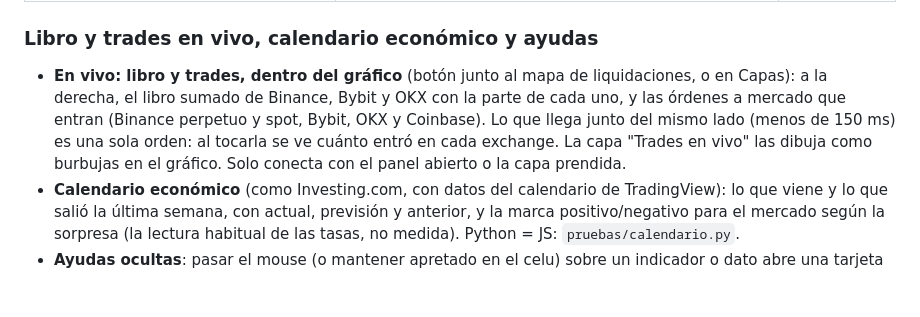
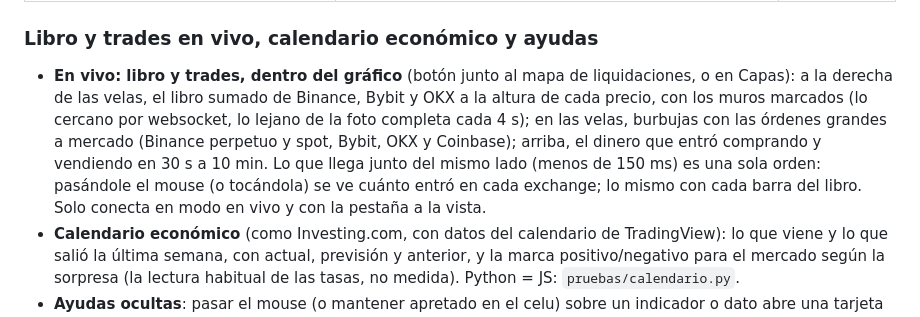
Before and after one commit to DiegoAdrian97/BTCAnalyzer, a Markdown page: README.md, the part around the change. GitHub-like rendering; blank space fills up the shorter version.

Commit message:
README: modo en vivo

```diff
--- a/README.md
+++ b/README.md
@@ -726,10 +726,12 @@ Cada una contra un control (lo que daría el azar en la misma situación), BTC 2
 
 ### Libro y trades en vivo, calendario económico y ayudas
 
-- **En vivo: libro y trades, dentro del gráfico** (botón junto al mapa de liquidaciones, o en Capas): a la derecha, el libro sumado de Binance,
-  Bybit y OKX con la parte de cada uno, y las órdenes a mercado que entran (Binance perpetuo y spot, Bybit, OKX y Coinbase).
-  Lo que llega junto del mismo lado (menos de 150 ms) es una sola orden: al tocarla se ve cuánto entró en cada exchange. La
-  capa "Trades en vivo" las dibuja como burbujas en el gráfico. Solo conecta con el panel abierto o la capa prendida.
+- **En vivo: libro y trades, dentro del gráfico** (botón junto al mapa de liquidaciones, o en Capas): a la derecha de las
+  velas, el libro sumado de Binance, Bybit y OKX a la altura de cada precio, con los muros marcados (lo cercano por websocket,
+  lo lejano de la foto completa cada 4 s); en las velas, burbujas con las órdenes grandes a mercado (Binance perpetuo y spot,
+  Bybit, OKX y Coinbase); arriba, el dinero que entró comprando y vendiendo en 30 s a 10 min. Lo que llega junto del mismo
+  lado (menos de 150 ms) es una sola orden: pasándole el mouse (o tocándola) se ve cuánto entró en cada exchange; lo mismo
+  con cada barra del libro. Solo conecta en modo en vivo y con la pestaña a la vista.
 - **Calendario económico** (como Investing.com, con datos del calendario de TradingView): lo que viene y lo que salió la
   última semana, con actual, previsión y anterior, y la marca positivo/negativo para el mercado según la sorpresa (la lectura
   habitual de las tasas, no medida). Python = JS: `pruebas/calendario.py`.
```
